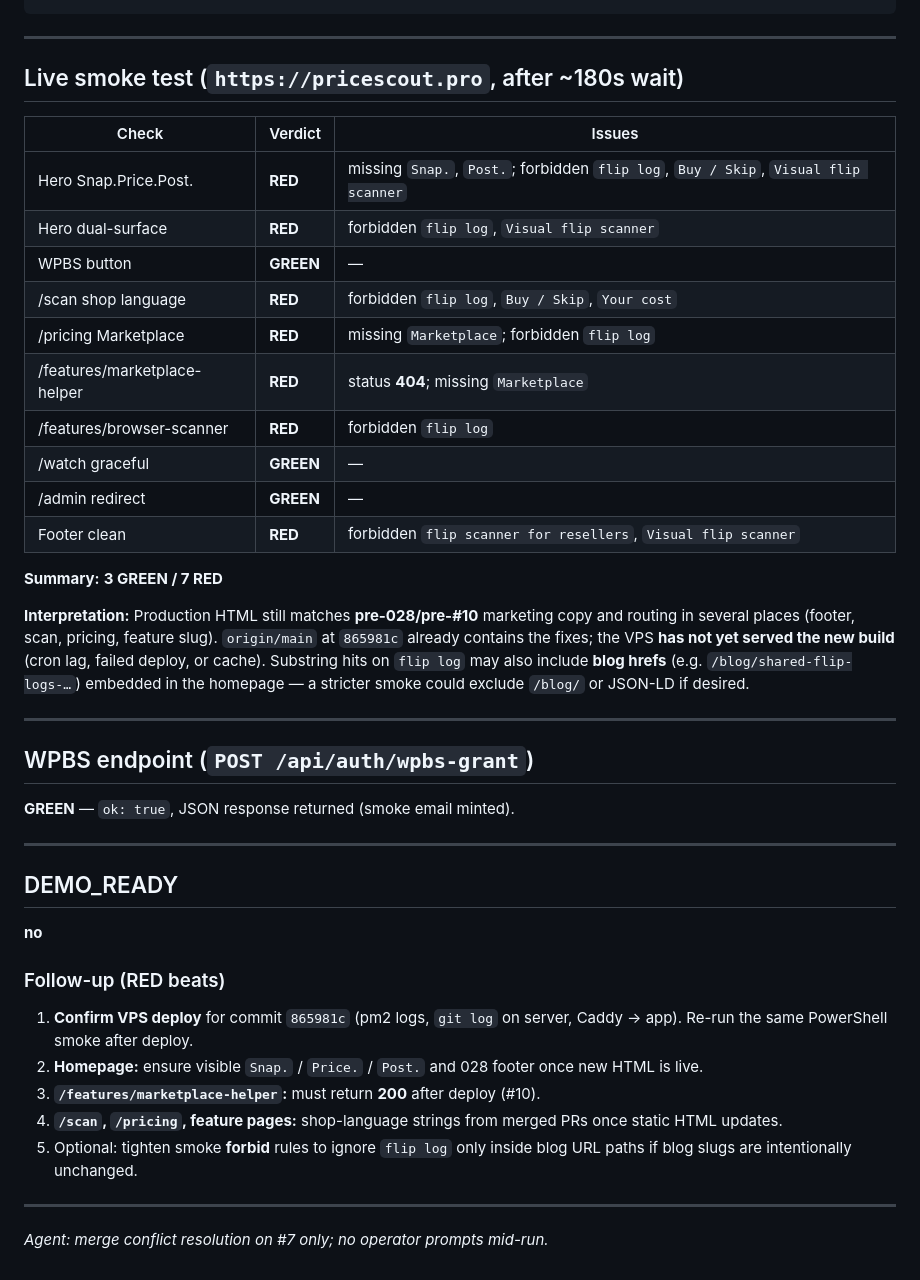
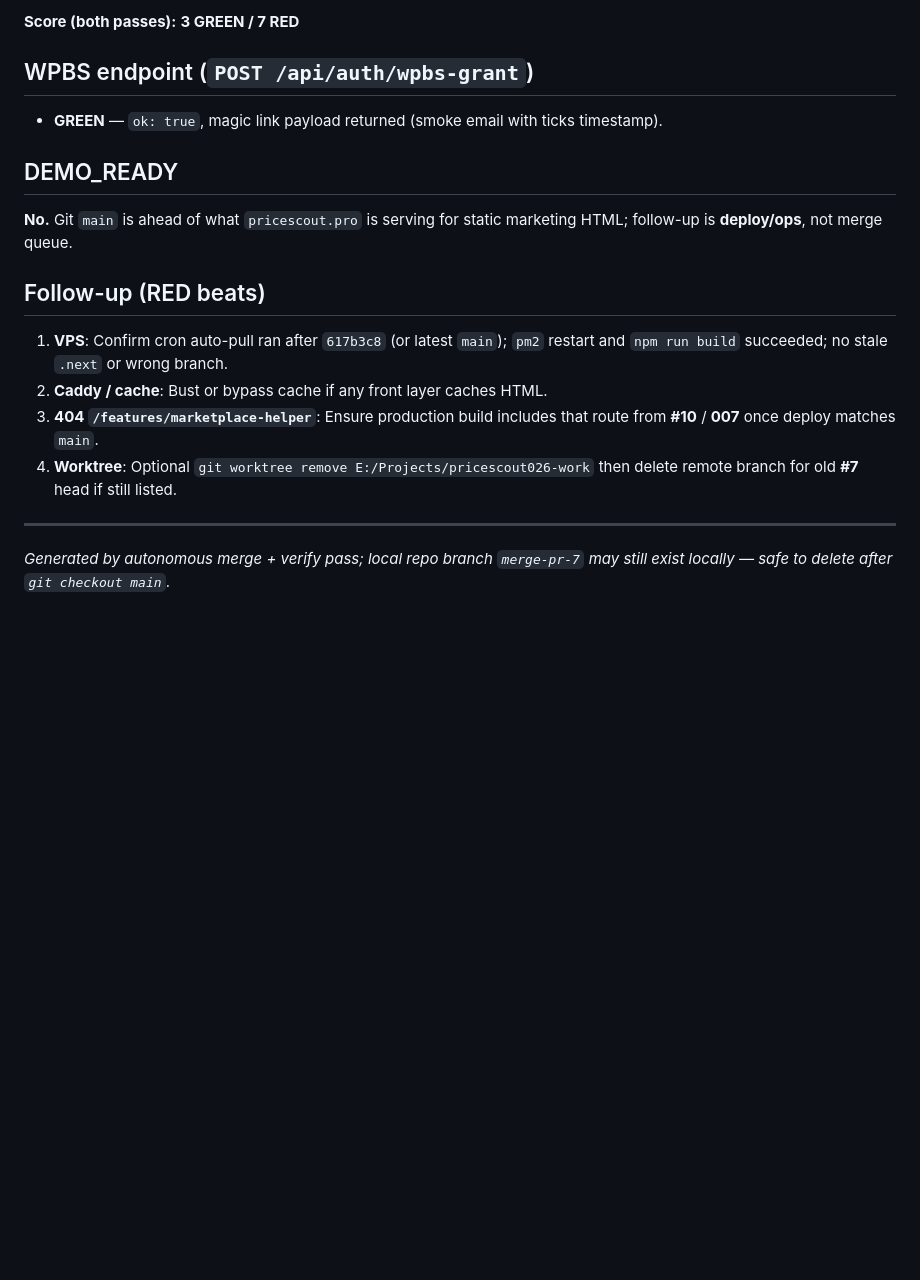
Before and after one commit to thisisthecoolesthting/pricescout, a Markdown page: cursor-dispatch/inbox/2026-04-29-final-merge-and-verify.reply.md, the part around one of its changes. GitHub-like rendering; blank space fills up the shorter version.

```diff
--- a/cursor-dispatch/inbox/2026-04-29-final-merge-and-verify.reply.md
+++ b/cursor-dispatch/inbox/2026-04-29-final-merge-and-verify.reply.md
@@ -37,45 +58,20 @@ cc170da feat: Snap. Price. Post. headline + demo-qa:live + WPBS gate (dispatch 0
+**Score (both passes):** **3 GREEN / 7 RED**
+
+## WPBS endpoint (`POST /api/auth/wpbs-grant`)
+
+- **GREEN** — `ok: true`, magic link payload returned (smoke email with ticks timestamp).
+
+## DEMO_READY
+
+**No.** Git `main` is ahead of what `pricescout.pro` is serving for static marketing HTML; follow-up is **deploy/ops**, not merge queue.
+
+## Follow-up (RED beats)
+
+1. **VPS**: Confirm cron auto-pull ran after `617b3c8` (or latest `main`); `pm2` restart and `npm run build` succeeded; no stale `.next` or wrong branch.
+2. **Caddy / cache**: Bust or bypass cache if any front layer caches HTML.
+3. **404 `/features/marketplace-helper`**: Ensure production build includes that route from **#10** / **007** once deploy matches `main`.
+4. **Worktree**: Optional `git worktree remove E:/Projects/pricescout026-work` then delete remote branch for old **#7** head if still listed.
 
 ---
 
-## Live smoke test (`https://pricescout.pro`, after ~180s wait)
-
-| Check | Verdict | Issues |
-|-------|---------|--------|
-| Hero Snap.Price.Post. | **RED** | missing `Snap.`, `Post.`; forbidden `flip log`, `Buy / Skip`, `Visual flip scanner` |
-| Hero dual-surface | **RED** | forbidden `flip log`, `Visual flip scanner` |
-| WPBS button | **GREEN** | — |
-| /scan shop language | **RED** | forbidden `flip log`, `Buy / Skip`, `Your cost` |
-| /pricing Marketplace | **RED** | missing `Marketplace`; forbidden `flip log` |
-| /features/marketplace-helper | **RED** | status **404**; missing `Marketplace` |
-| /features/browser-scanner | **RED** | forbidden `flip log` |
-| /watch graceful | **GREEN** | — |
-| /admin redirect | **GREEN** | — |
-| Footer clean | **RED** | forbidden `flip scanner for resellers`, `Visual flip scanner` |
-
-**Summary:** **3 GREEN / 7 RED**
-
-**Interpretation:** Production HTML still matches **pre-028/pre-#10** marketing copy and routing in several places (footer, scan, pricing, feature slug). `origin/main` at `865981c` already contains the fixes; the VPS **has not yet served the new build** (cron lag, failed deploy, or cache). Substring hits on `flip log` may also include **blog hrefs** (e.g. `/blog/shared-flip-logs-…`) embedded in the homepage — a stricter smoke could exclude `/blog/` or JSON-LD if desired.
-
----
-
-## WPBS endpoint (`POST /api/auth/wpbs-grant`)
-
-**GREEN** — `ok: true`, JSON response returned (smoke email minted).
-
----
-
-## DEMO_READY
-
-**no**
-
-### Follow-up (RED beats)
-
-1. **Confirm VPS deploy** for commit `865981c` (pm2 logs, `git log` on server, Caddy → app). Re-run the same PowerShell smoke after deploy.
-2. **Homepage:** ensure visible `Snap.` / `Price.` / `Post.` and 028 footer once new HTML is live.
-3. **`/features/marketplace-helper`:** must return **200** after deploy (#10).
-4. **`/scan`, `/pricing`, feature pages:** shop-language strings from merged PRs once static HTML updates.
-5. Optional: tighten smoke **forbid** rules to ignore `flip log` only inside blog URL paths if blog slugs are intentionally unchanged.
-
----
-
-*Agent: merge conflict resolution on #7 only; no operator prompts mid-run.*
+*Generated by autonomous merge + verify pass; local repo branch `merge-pr-7` may still exist locally — safe to delete after `git checkout main`.*
```
Also changed, not shown: other parts of cursor-dispatch/inbox/2026-04-29-final-merge-and-verify.reply.md (+32 -11 lines).
